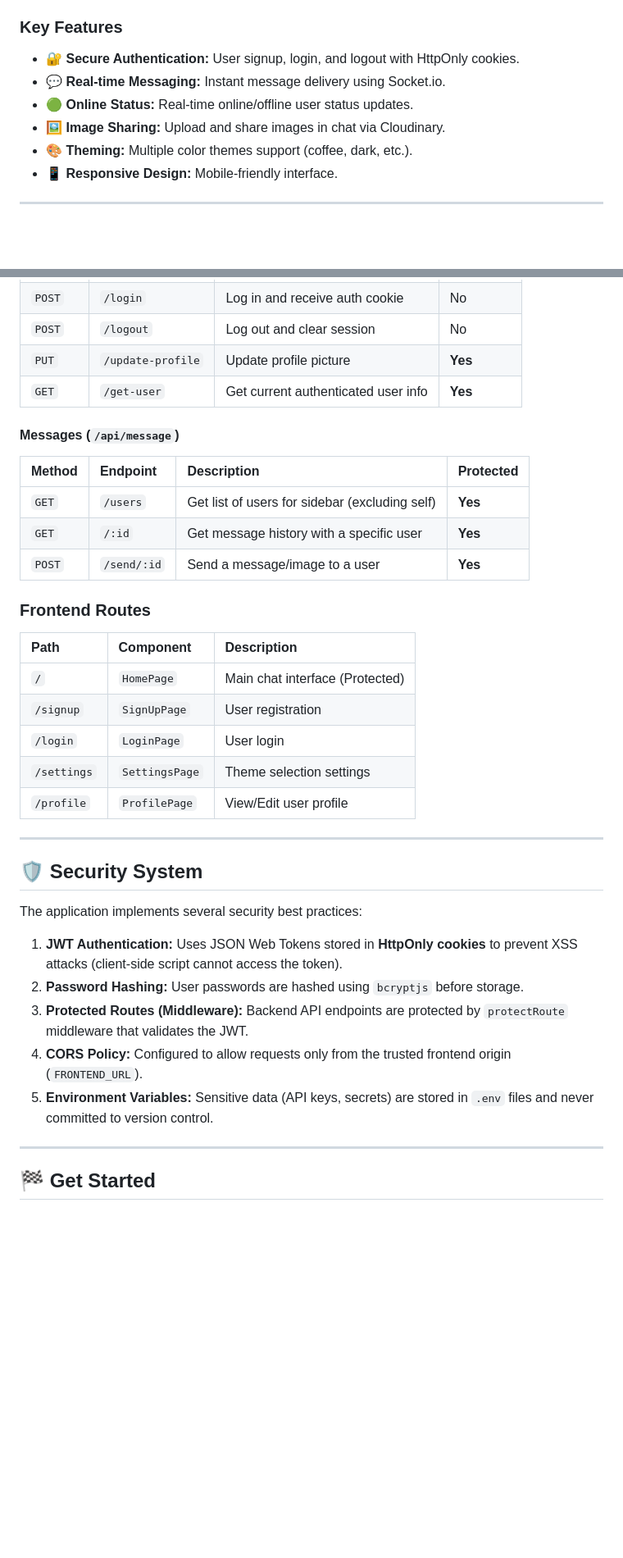
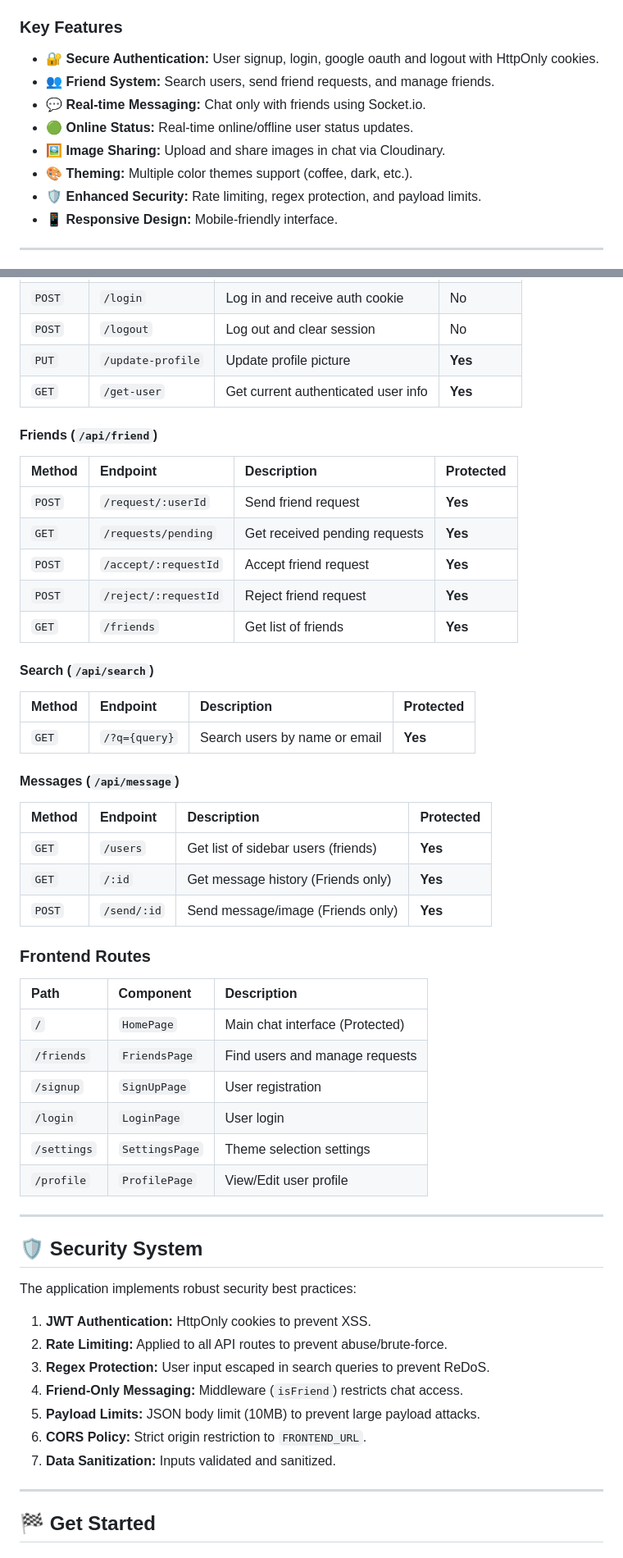
Before and after one commit to harihara-1869/Chat-App, a Markdown page: README.md, 2 parts joined by grey strips. Shown at 82% size. Drawn GitHub-style; blank space fills up the shorter version.

```diff
--- a/README.md
+++ b/README.md
@@ -13,11 +13,13 @@ A full-stack real-time chat application built with the MERN stack (MongoDB, Expr
 - **Testing:** Jest (Backend), Vitest (Frontend)
 
 ### Key Features
-- 🔐 **Secure Authentication:** User signup, login, and logout with HttpOnly cookies.
-- 💬 **Real-time Messaging:** Instant message delivery using Socket.io.
+- 🔐 **Secure Authentication:** User signup, login, google oauth and logout with HttpOnly cookies.
+- 👥 **Friend System:** Search users, send friend requests, and manage friends.
+- 💬 **Real-time Messaging:** Chat only with friends using Socket.io.
 - 🟢 **Online Status:** Real-time online/offline user status updates.
 - 🖼️ **Image Sharing:** Upload and share images in chat via Cloudinary.
 - 🎨 **Theming:** Multiple color themes support (coffee, dark, etc.).
+- 🛡️ **Enhanced Security:** Rate limiting, regex protection, and payload limits.
 - 📱 **Responsive Design:** Mobile-friendly interface.
 
 ---
@@ -35,17 +37,32 @@ A full-stack real-time chat application built with the MERN stack (MongoDB, Expr
 | `PUT` | `/update-profile` | Update profile picture | **Yes** |
 | `GET` | `/get-user` | Get current authenticated user info | **Yes** |
 
+#### Friends (`/api/friend`)
+| Method | Endpoint | Description | Protected |
+| :--- | :--- | :--- | :--- |
+| `POST` | `/request/:userId` | Send friend request | **Yes** |
+| `GET` | `/requests/pending` | Get received pending requests | **Yes** |
+| `POST` | `/accept/:requestId` | Accept friend request | **Yes** |
+| `POST` | `/reject/:requestId` | Reject friend request | **Yes** |
+| `GET` | `/friends` | Get list of friends | **Yes** |
+
+#### Search (`/api/search`)
+| Method | Endpoint | Description | Protected |
+| :--- | :--- | :--- | :--- |
+| `GET` | `/?q={query}` | Search users by name or email | **Yes** |
+
 #### Messages (`/api/message`)
 | Method | Endpoint | Description | Protected |
 | :--- | :--- | :--- | :--- |
-| `GET` | `/users` | Get list of users for sidebar (excluding self) | **Yes** |
-| `GET` | `/:id` | Get message history with a specific user | **Yes** |
-| `POST` | `/send/:id` | Send a message/image to a user | **Yes** |
+| `GET` | `/users` | Get list of sidebar users (friends) | **Yes** |
+| `GET` | `/:id` | Get message history (Friends only) | **Yes** |
+| `POST` | `/send/:id` | Send message/image (Friends only) | **Yes** |
 
 ### Frontend Routes
 | Path | Component | Description |
 | :--- | :--- | :--- |
 | `/` | `HomePage` | Main chat interface (Protected) |
+| `/friends` | `FriendsPage` | Find users and manage requests |
 | `/signup` | `SignUpPage` | User registration |
 | `/login` | `LoginPage` | User login |
 | `/settings` | `SettingsPage` | Theme selection settings |
@@ -55,13 +72,15 @@ A full-stack real-time chat application built with the MERN stack (MongoDB, Expr
 
 ## 🛡️ Security System
 
-The application implements several security best practices:
+The application implements robust security best practices:
 
-1.  **JWT Authentication:** Uses JSON Web Tokens stored in **HttpOnly cookies** to prevent XSS attacks (client-side script cannot access the token).
-2.  **Password Hashing:** User passwords are hashed using `bcryptjs` before storage.
-3.  **Protected Routes (Middleware):** Backend API endpoints are protected by `protectRoute` middleware that validates the JWT.
-4.  **CORS Policy:** Configured to allow requests only from the trusted frontend origin (`FRONTEND_URL`).
-5.  **Environment Variables:** Sensitive data (API keys, secrets) are stored in `.env` files and never committed to version control.
+1.  **JWT Authentication:** HttpOnly cookies to prevent XSS.
+2.  **Rate Limiting:** Applied to all API routes to prevent abuse/brute-force.
+3.  **Regex Protection:** User input escaped in search queries to prevent ReDoS.
+4.  **Friend-Only Messaging:** Middleware (`isFriend`) restricts chat access.
+5.  **Payload Limits:** JSON body limit (10MB) to prevent large payload attacks.
+6.  **CORS Policy:** Strict origin restriction to `FRONTEND_URL`.
+7.  **Data Sanitization:** Inputs validated and sanitized.
 
 ---
 
```
Also changed, not shown: other parts of README.md (+3 -3 lines).
